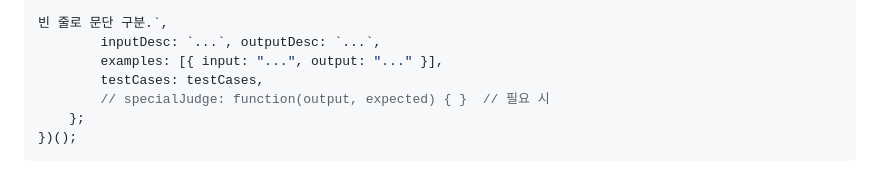
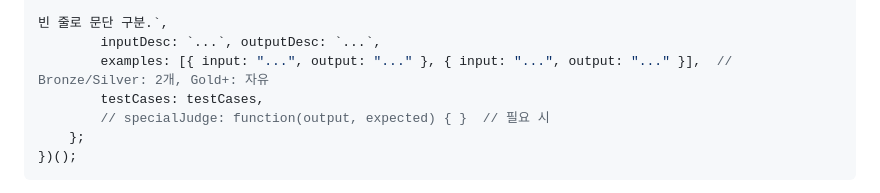
Before and after one commit to swcho927/what_is_that, a Markdown page: CLAUDE.md, the part around the change. Rendered like a GitHub page.

Commit message:
CLAUDE.md: Bronze/Silver 예시 2개 규칙 추가
Co-Authored-By: Claude Sonnet 4.6 <noreply@anthropic.com>

```diff
--- a/CLAUDE.md
+++ b/CLAUDE.md
@@ -108,7 +108,7 @@ firstSolves/{번호}/ problemId, problemTitle, nickname, uid, solvedAt
 
 빈 줄로 문단 구분.`,
         inputDesc: `...`, outputDesc: `...`,
-        examples: [{ input: "...", output: "..." }],
+        examples: [{ input: "...", output: "..." }, { input: "...", output: "..." }],  // Bronze/Silver: 2개, Gold+: 자유
         testCases: testCases,
         // specialJudge: function(output, expected) { }  // 필요 시
     };
```
